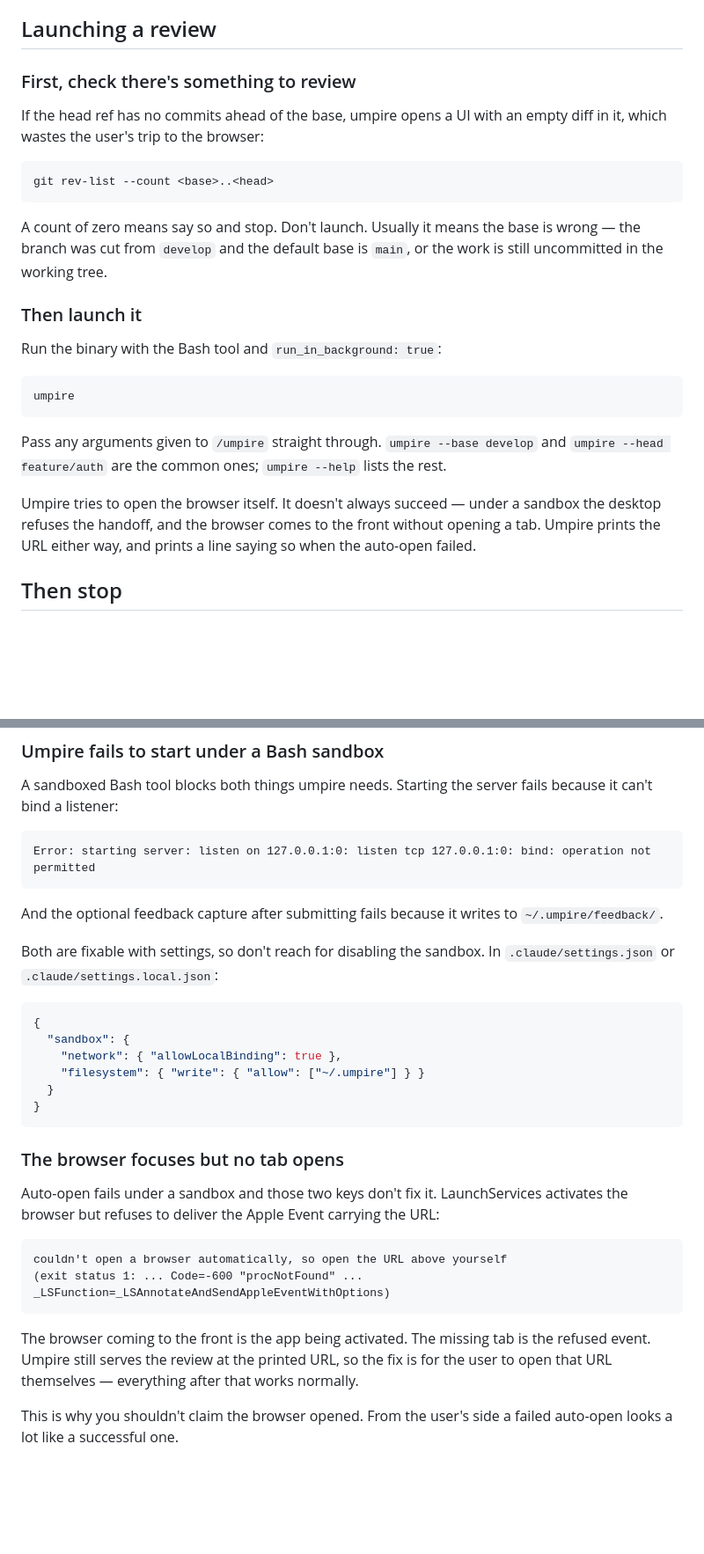
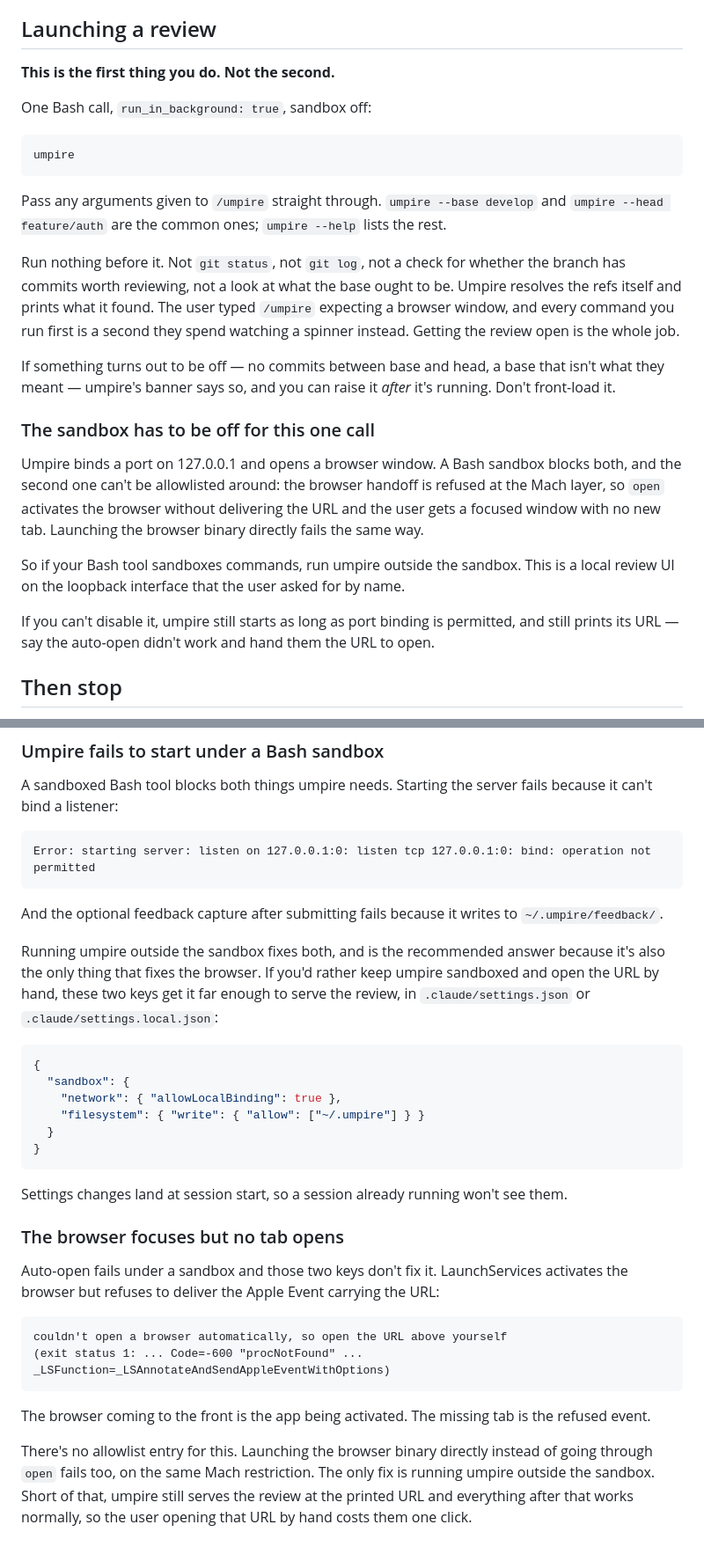
Before and after one commit to z-morgan/umpire, a Markdown page: skills/umpire/SKILL.md, 2 parts joined by grey strips. Shown at 88% size. Drawn GitHub-style; blank space fills up the shorter version.

Commit message:
fix(skill): launch umpire first and run it outside the sandbox
Second live test, and `/umpire` still took about twenty seconds to do
anything and still didn't open a browser. Both of those are my doing.

The twenty seconds is the pre-flight check I added as a guard rail. It
told the agent to count commits between base and head before launching,
which sounds cheap and isn't: the count came back zero, so the agent
went off reasoning about what the base ought to be, settled on
`origin/main`, hit a sandbox failure building the binary, worked around
that too, and only then started umpire. Every one of those steps is
defensible on its own and the sum of them is a spinner. The check is
gone. Umpire resolves refs itself and prints what it found, so anything
worth saying can be said once the review is already up.

The browser is the more interesting one. I had this filed as "degrades
to clicking the URL", which undersold it -- `open` doesn't fail, it
half-succeeds. LaunchServices activates the browser and then the Mach
layer refuses the event carrying the URL, so you get a window snapping
to the front with no new tab, which reads as success right up until you
notice nothing loaded.

There's no allowlist entry that fixes it. I tried skipping `open` and
exec'ing the browser binary directly, and Chromium fails on the same
restriction one layer down (`bootstrap_check_in: Permission denied`).
So the honest instruction is the one I'd been avoiding: run umpire
outside the sandbox. It binds loopback and opens a window, it does that
because the user asked for it by name, and a sandbox that permits
neither isn't going to be talked around. Verified it works unsandboxed
-- no fallback line, browser opens.

The two sandbox keys stay documented, demoted to what they actually
buy: umpire serves the review and you open the URL by hand.

````diff
--- a/skills/umpire/SKILL.md
+++ b/skills/umpire/SKILL.md
@@ -15,22 +15,9 @@ the harness will re-invoke you when the process exits.
 
 ## Launching a review
 
-### First, check there's something to review
+**This is the first thing you do. Not the second.**
 
-If the head ref has no commits ahead of the base, umpire opens a UI with an
-empty diff in it, which wastes the user's trip to the browser:
-
-```
-git rev-list --count <base>..<head>
-```
-
-A count of zero means say so and stop. Don't launch. Usually it means the base
-is wrong — the branch was cut from `develop` and the default base is `main`, or
-the work is still uncommitted in the working tree.
-
-### Then launch it
-
-Run the binary with the Bash tool and `run_in_background: true`:
+One Bash call, `run_in_background: true`, sandbox off:
 
 ```
 umpire
@@ -40,10 +27,31 @@ Pass any arguments given to `/umpire` straight through. `umpire --base develop`
 and `umpire --head feature/auth` are the common ones; `umpire --help` lists the
 rest.
 
-Umpire tries to open the browser itself. It doesn't always succeed — under a
-sandbox the desktop refuses the handoff, and the browser comes to the front
-without opening a tab. Umpire prints the URL either way, and prints a line
-saying so when the auto-open failed.
+Run nothing before it. Not `git status`, not `git log`, not a check for whether
+the branch has commits worth reviewing, not a look at what the base ought to be.
+Umpire resolves the refs itself and prints what it found. The user typed
+`/umpire` expecting a browser window, and every command you run first is a
+second they spend watching a spinner instead. Getting the review open is the
+whole job.
+
+If something turns out to be off — no commits between base and head, a base that
+isn't what they meant — umpire's banner says so, and you can raise it *after*
+it's running. Don't front-load it.
+
+### The sandbox has to be off for this one call
+
+Umpire binds a port on 127.0.0.1 and opens a browser window. A Bash sandbox
+blocks both, and the second one can't be allowlisted around: the browser handoff
+is refused at the Mach layer, so `open` activates the browser without delivering
+the URL and the user gets a focused window with no new tab. Launching the
+browser binary directly fails the same way.
+
+So if your Bash tool sandboxes commands, run umpire outside the sandbox. This is
+a local review UI on the loopback interface that the user asked for by name.
+
+If you can't disable it, umpire still starts as long as port binding is
+permitted, and still prints its URL — say the auto-open didn't work and hand
+them the URL to open.
 
 ## Then stop
 
@@ -251,8 +259,10 @@ Error: starting server: listen on 127.0.0.1:0: listen tcp 127.0.0.1:0: bind: ope
 And the optional feedback capture after submitting fails because it writes to
 `~/.umpire/feedback/`.
 
-Both are fixable with settings, so don't reach for disabling the sandbox. In
-`.claude/settings.json` or `.claude/settings.local.json`:
+Running umpire outside the sandbox fixes both, and is the recommended answer
+because it's also the only thing that fixes the browser. If you'd rather keep
+umpire sandboxed and open the URL by hand, these two keys get it far enough to
+serve the review, in `.claude/settings.json` or `.claude/settings.local.json`:
 
 ```json
 {
@@ -262,6 +272,9 @@ Both are fixable with settings, so don't reach for disabling the sandbox. In
   }
 }
 ```
+
+Settings changes land at session start, so a session already running won't see
+them.
 
 ### The browser focuses but no tab opens
 
@@ -274,9 +287,10 @@ couldn't open a browser automatically, so open the URL above yourself
 ```
 
 The browser coming to the front is the app being activated. The missing tab is
-the refused event. Umpire still serves the review at the printed URL, so the fix
-is for the user to open that URL themselves — everything after that works
-normally.
+the refused event.
 
-This is why you shouldn't claim the browser opened. From the user's side a
-failed auto-open looks a lot like a successful one.
+There's no allowlist entry for this. Launching the browser binary directly
+instead of going through `open` fails too, on the same Mach restriction. The
+only fix is running umpire outside the sandbox. Short of that, umpire still
+serves the review at the printed URL and everything after that works normally,
+so the user opening that URL by hand costs them one click.
````
Also changed, not shown: other parts of skills/umpire/SKILL.md (+9 -9 lines), README.md (+12 -6 lines).
